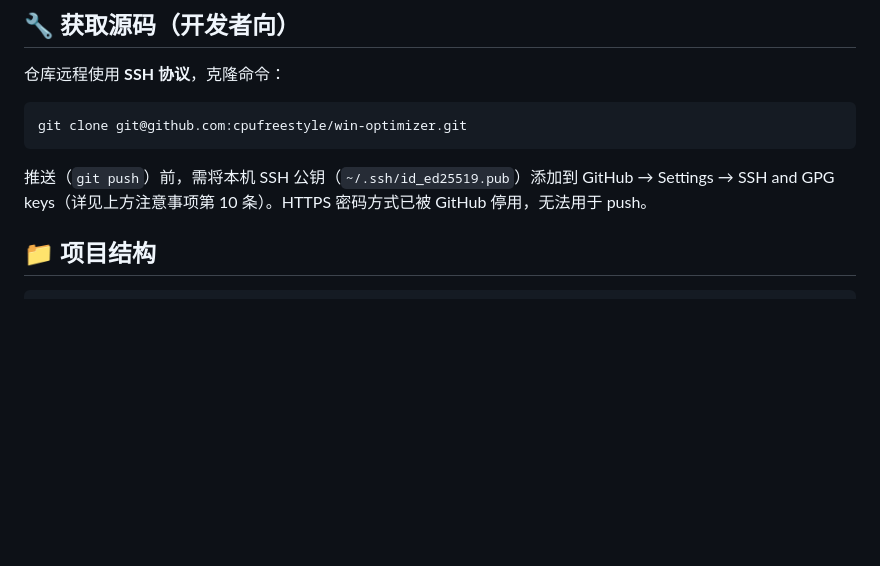
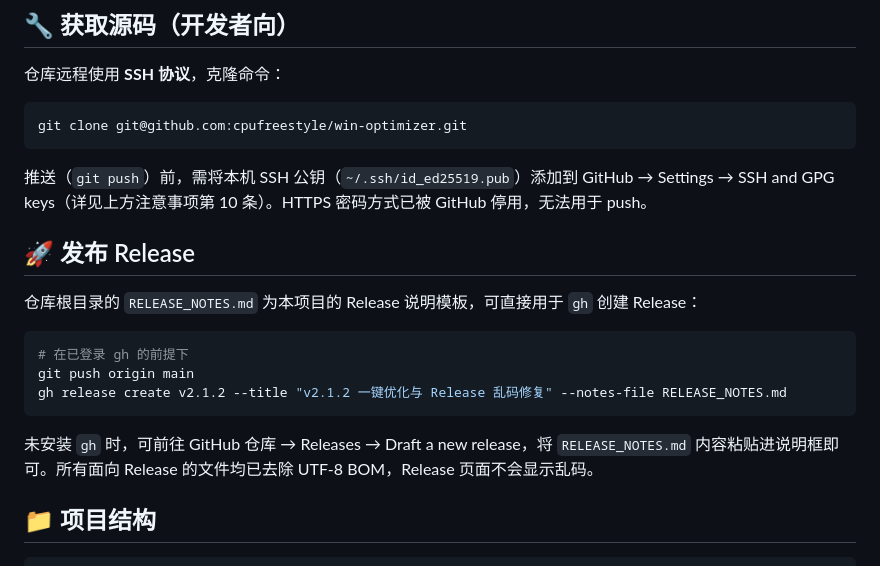
Before and after one commit to cpufreestyle/win-optimizer, a Markdown page: README.md, the part around the change. Rendered like a GitHub page; blank space fills up the shorter version.

Commit message:
docs: README 新增『发布 Release』小节，引用 RELEASE_NOTES.md

````diff
--- a/README.md
+++ b/README.md
@@ -126,6 +126,18 @@ git clone git@github.com:cpufreestyle/win-optimizer.git
 ```
 
 推送（`git push`）前，需将本机 SSH 公钥（`~/.ssh/id_ed25519.pub`）添加到 GitHub → Settings → SSH and GPG keys（详见上方注意事项第 10 条）。HTTPS 密码方式已被 GitHub 停用，无法用于 push。
+
+## 🚀 发布 Release
+
+仓库根目录的 `RELEASE_NOTES.md` 为本项目的 Release 说明模板，可直接用于 `gh` 创建 Release：
+
+```powershell
+# 在已登录 gh 的前提下
+git push origin main
+gh release create v2.1.2 --title "v2.1.2 一键优化与 Release 乱码修复" --notes-file RELEASE_NOTES.md
+```
+
+未安装 `gh` 时，可前往 GitHub 仓库 → Releases → Draft a new release，将 `RELEASE_NOTES.md` 内容粘贴进说明框即可。所有面向 Release 的文件均已去除 UTF-8 BOM，Release 页面不会显示乱码。
 
 ## 📁 项目结构
 
````
